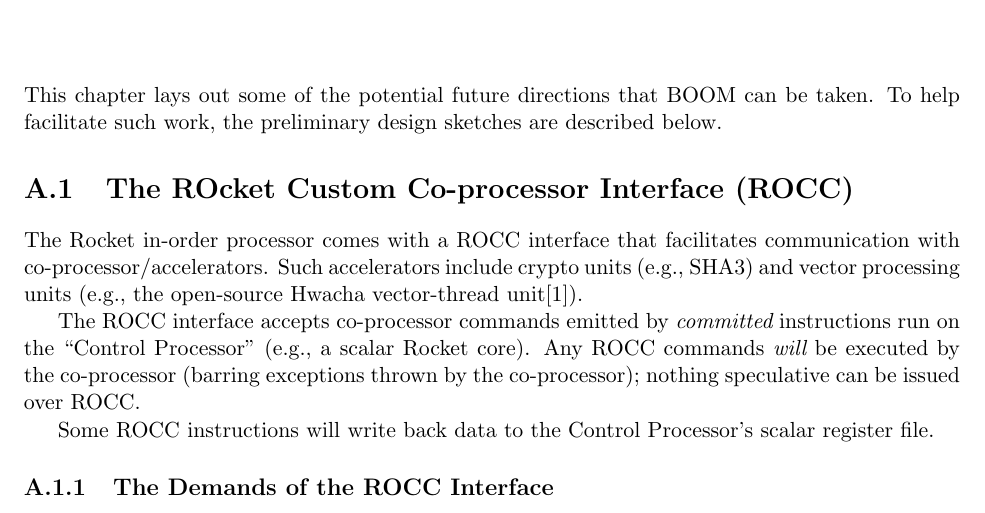
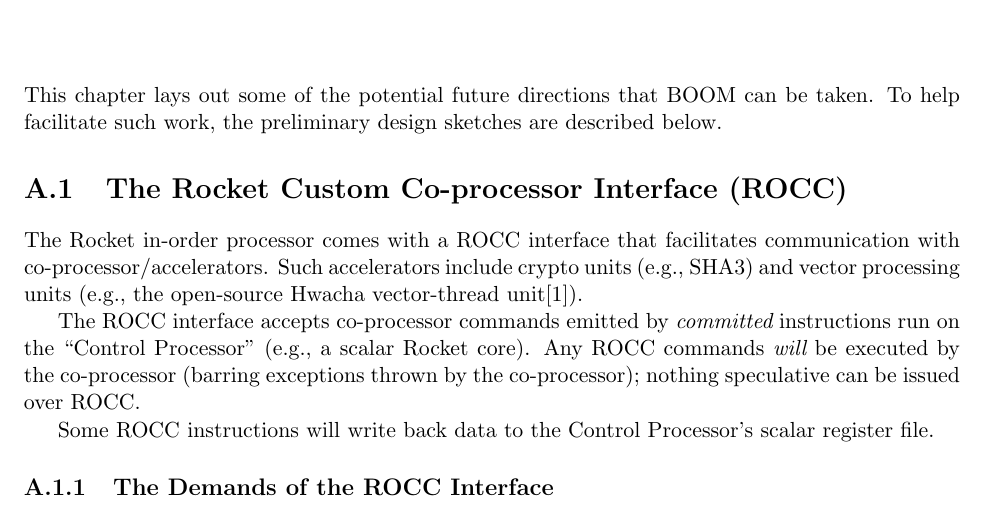
Before and after one commit to ccelio/riscv-boom-doc, a LaTeX thesis (main.tex, which reads sections/futurework.tex): part of page 42 of 50, cut so that both start at the same text. Compiled offline with pdfLaTeX.

Commit message:
[future] change capitalization

```diff
--- a/sections/futurework.tex
+++ b/sections/futurework.tex
@@ -2,7 +2,7 @@
 
 This chapter lays out some of the potential future directions that BOOM can be taken.  To help facilitate such work, the preliminary design sketches are described below.
 
-\section{The ROcket Custom Co-processor Interface (ROCC)}
+\section{The Rocket Custom Co-processor Interface (ROCC)}
 
 The Rocket in-order processor comes with a ROCC interface that facilitates communication with co-processor/accelerators.  Such accelerators include crypto units (e.g., SHA3) and vector processing units (e.g., the open-source Hwacha vector-thread unit\cite{hwacha}).
 
```
